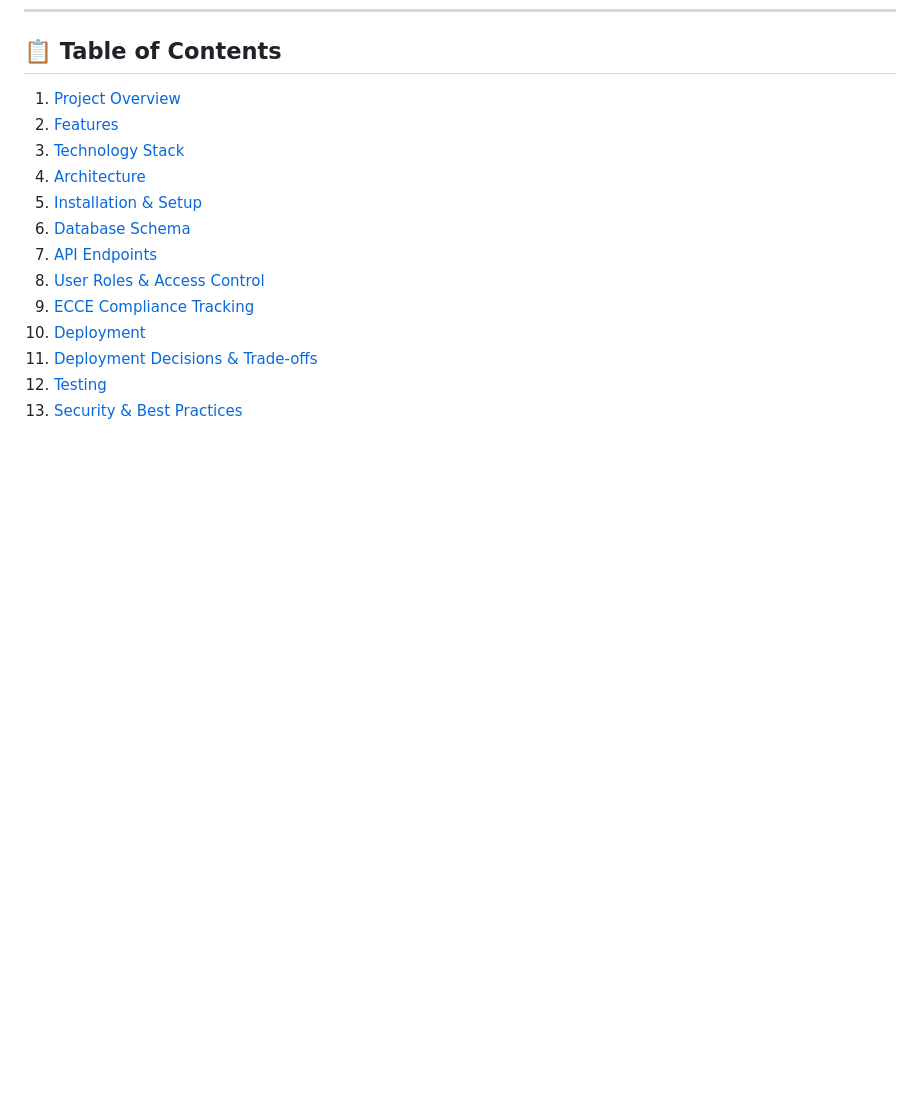
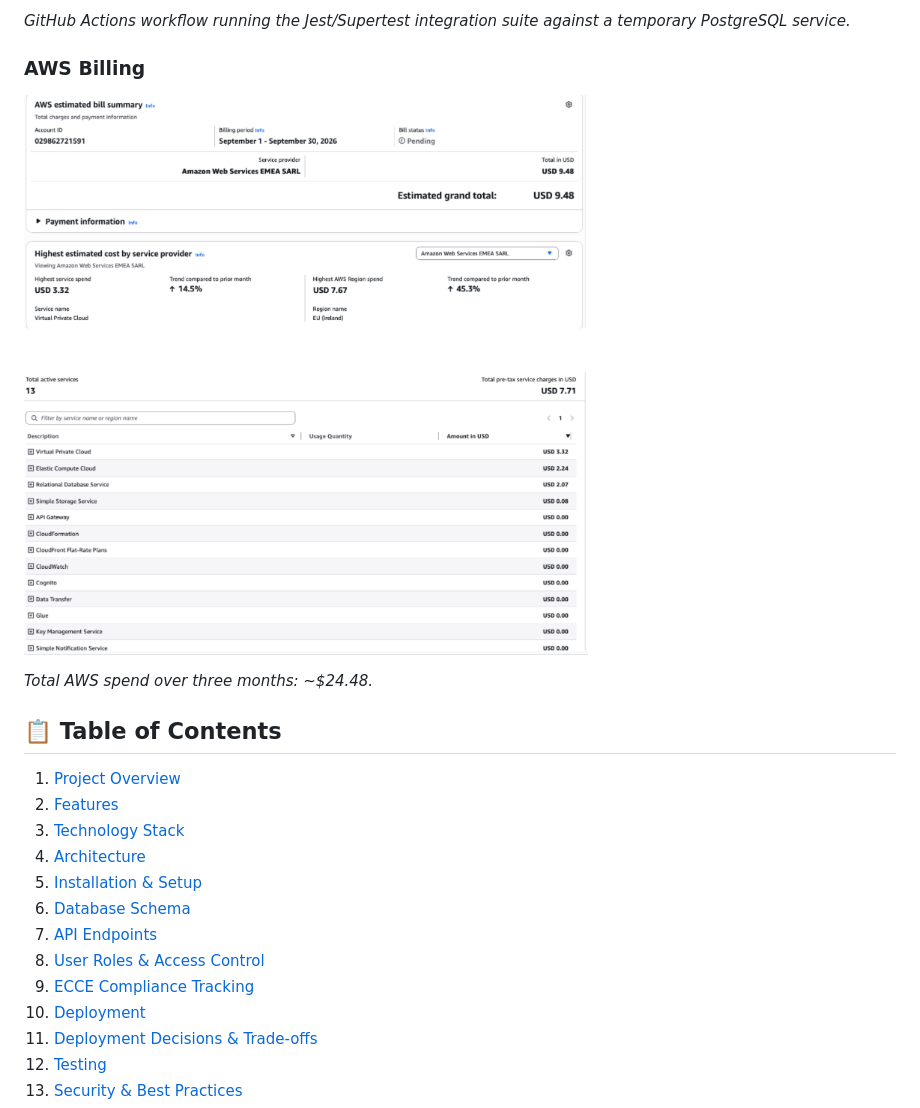
Before and after one commit to Heesun0514/Daycare-Digital-Logbook-AWS-Cloud-Migration, a Markdown page: README.md, the part around one of its changes. GitHub-like rendering; pictures changed too: docs/screenshots/aws-billing.png (added); blank space fills up the shorter version.

Commit message:
Add screenshots folder with dashboard, ECCE report, CI, and billing images

```diff
--- a/README.md
+++ b/README.md
@@ -6,3 +38,9 @@ A professional attendance management system for daycare centers with **ECCE comp
+*GitHub Actions workflow running the Jest/Supertest integration suite against a temporary PostgreSQL service.*
+
+### AWS Billing
+![AWS Billing](docs/screenshots/aws-billing.png)
+
+*Total AWS spend over three months: ~$24.48.*
 
 ## 📋 Table of Contents
 
```
Also changed, not shown: other parts of README.md (+32 -0 lines), docs/screenshots/aws-architecture.png (added), docs/screenshots/ecce-report.png (added), docs/screenshots/github-actions.png (added), docs/screenshots/teacher-dashboard.png (added).
